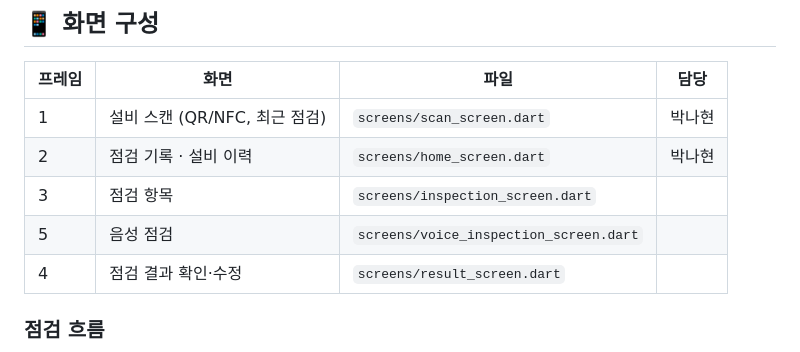
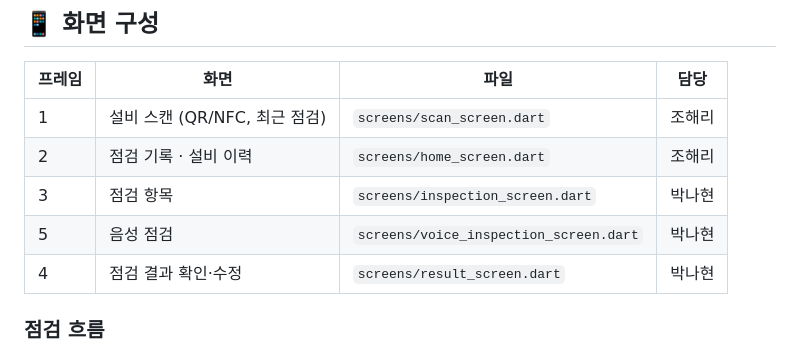
Before and after one commit to realNahyeonPark/escalator-inspection-assistant, a Markdown page: README.md, the part around the change. Rendered like a GitHub page.

```diff
--- a/README.md
+++ b/README.md
@@ -49,11 +49,11 @@
 
 | 프레임 | 화면 | 파일 | 담당 |
 | --- | --- | --- | --- |
-| 1 | 설비 스캔 (QR/NFC, 최근 점검) | `screens/scan_screen.dart` | 박나현 |
-| 2 | 점검 기록 · 설비 이력 | `screens/home_screen.dart` | 박나현 |
-| 3 | 점검 항목 | `screens/inspection_screen.dart` | |
-| 5 | 음성 점검 | `screens/voice_inspection_screen.dart` | |
-| 4 | 점검 결과 확인·수정 | `screens/result_screen.dart` | |
+| 1 | 설비 스캔 (QR/NFC, 최근 점검) | `screens/scan_screen.dart` | 조해리 |
+| 2 | 점검 기록 · 설비 이력 | `screens/home_screen.dart` | 조해리 |
+| 3 | 점검 항목 | `screens/inspection_screen.dart` | 박나현 |
+| 5 | 음성 점검 | `screens/voice_inspection_screen.dart` | 박나현 |
+| 4 | 점검 결과 확인·수정 | `screens/result_screen.dart` | 박나현 |
 
 <!-- 스크린샷: docs/screenshots/ 에 이미지를 넣고 아래 주석을 풀어 주세요
 <p align="center">
```
